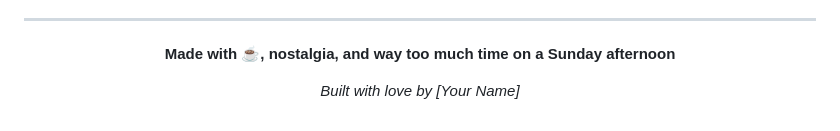
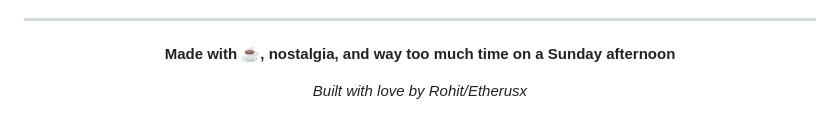
Before and after one commit to rohit-etherusx/RetroVault, a Markdown page: README.md, the part around the change. Drawn GitHub-style.

Commit message:
enh:documentations-readme.md

```diff
--- a/README.md
+++ b/README.md
@@ -286,6 +286,6 @@ Now go forth and play.
 
 **Made with ☕, nostalgia, and way too much time on a Sunday afternoon**
 
-*Built with love by [Your Name]*
+*Built with love by Rohit/Etherusx*
 
 </div>
```
